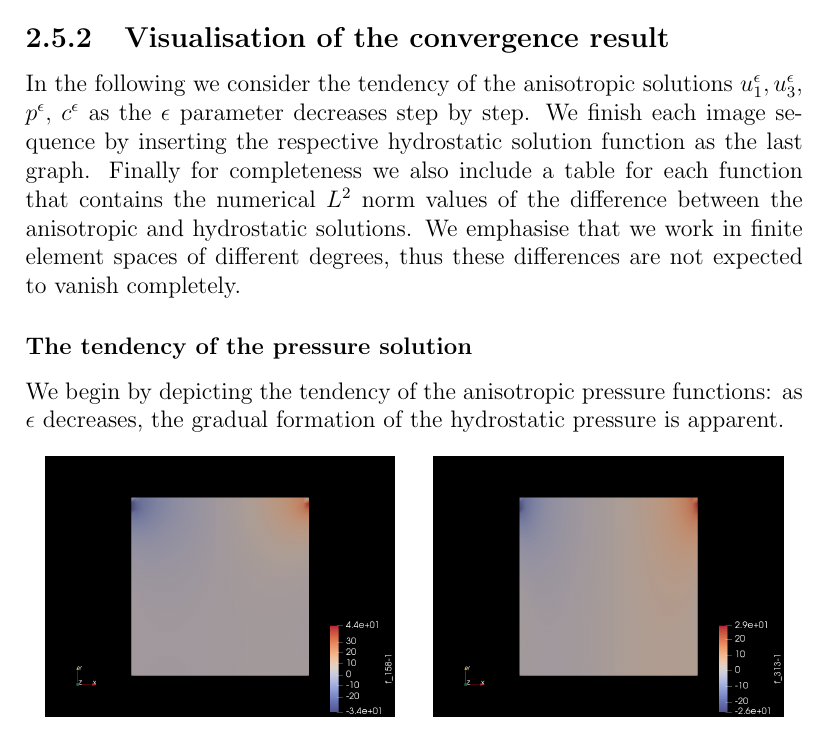
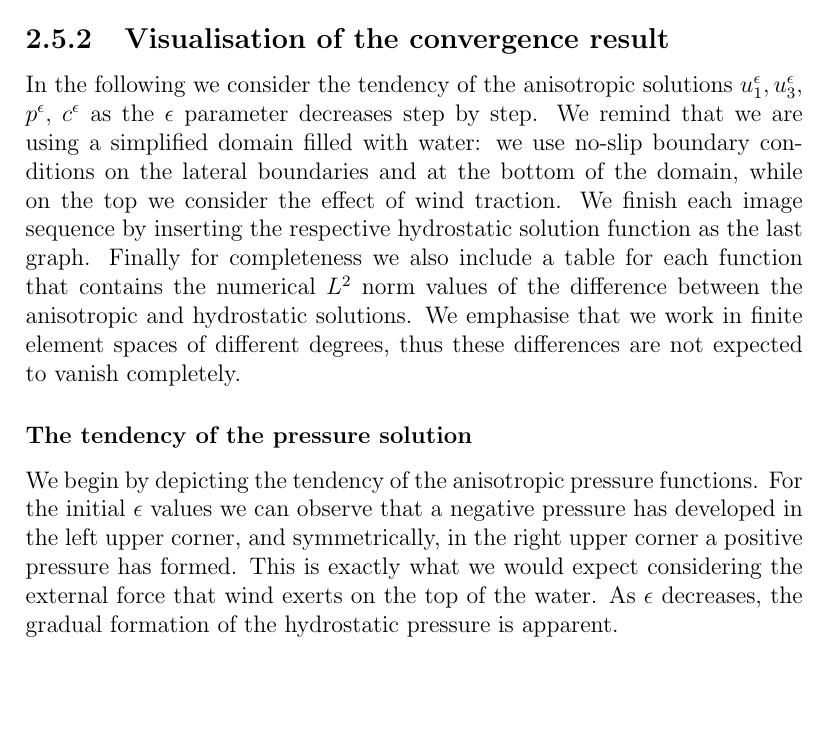
Before and after one commit to msjuhasznora/mathsgitrepo, a LaTeX thesis (year_four/thesis/phd_thesis_nj.tex): part of page 57 of 113, cut so that both start at the same text, the shorter picture padded with empty space. Compiled offline with pdfLaTeX.

Commit message:
update 2

```diff
--- a/year_four/thesis/phd_thesis_nj.tex
+++ b/year_four/thesis/phd_thesis_nj.tex
@@ -1474,11 +1474,11 @@ By "hydrostatic model" and "hydrostatic solutions" in the following we understan
 %%% CONVERGENCE RESULT %%%
 \subsection{Visualisation of the convergence result}\label{actualvisualisationsection}
 
-In the following we consider the tendency of the anisotropic solutions $u_1^\epsilon, u_3^\epsilon,$ $p^\epsilon,$ $c^\epsilon$ as the $\epsilon$ parameter decreases step by step. We finish each image sequence by inserting the respective hydrostatic solution function as the last graph. Finally for completeness we also include a table for each function that contains the numerical $L^2$ norm values of the difference between the anisotropic and hydrostatic solutions. We emphasise that we work in finite element spaces of different degrees, thus these differences are not expected to vanish completely.
+In the following we consider the tendency of the anisotropic solutions $u_1^\epsilon, u_3^\epsilon,$ $p^\epsilon,$ $c^\epsilon$ as the $\epsilon$ parameter decreases step by step. We remind that we are using a simplified domain filled with water: we use no-slip boundary conditions on the lateral boundaries and at the bottom of the domain, while on the top we consider the effect of wind traction. We finish each image sequence by inserting the respective hydrostatic solution function as the last graph. Finally for completeness we also include a table for each function that contains the numerical $L^2$ norm values of the difference between the anisotropic and hydrostatic solutions. We emphasise that we work in finite element spaces of different degrees, thus these differences are not expected to vanish completely.
 
 \subsubsection{The tendency of the pressure solution}
 
-We begin by depicting the tendency of the anisotropic pressure functions: as $\epsilon$ decreases, the gradual formation of the hydrostatic pressure is apparent.
+We begin by depicting the tendency of the anisotropic pressure functions. For the initial $\epsilon$ values we can observe that a negative pressure has developed in the left upper corner, and symmetrically, in the right upper corner a positive pressure has formed. This is exactly what we would expect considering the external force that wind exerts on the top of the water. As $\epsilon$ decreases, the gradual formation of the hydrostatic pressure is apparent.
 
 \begin{figure}[H]
 \centering
```
